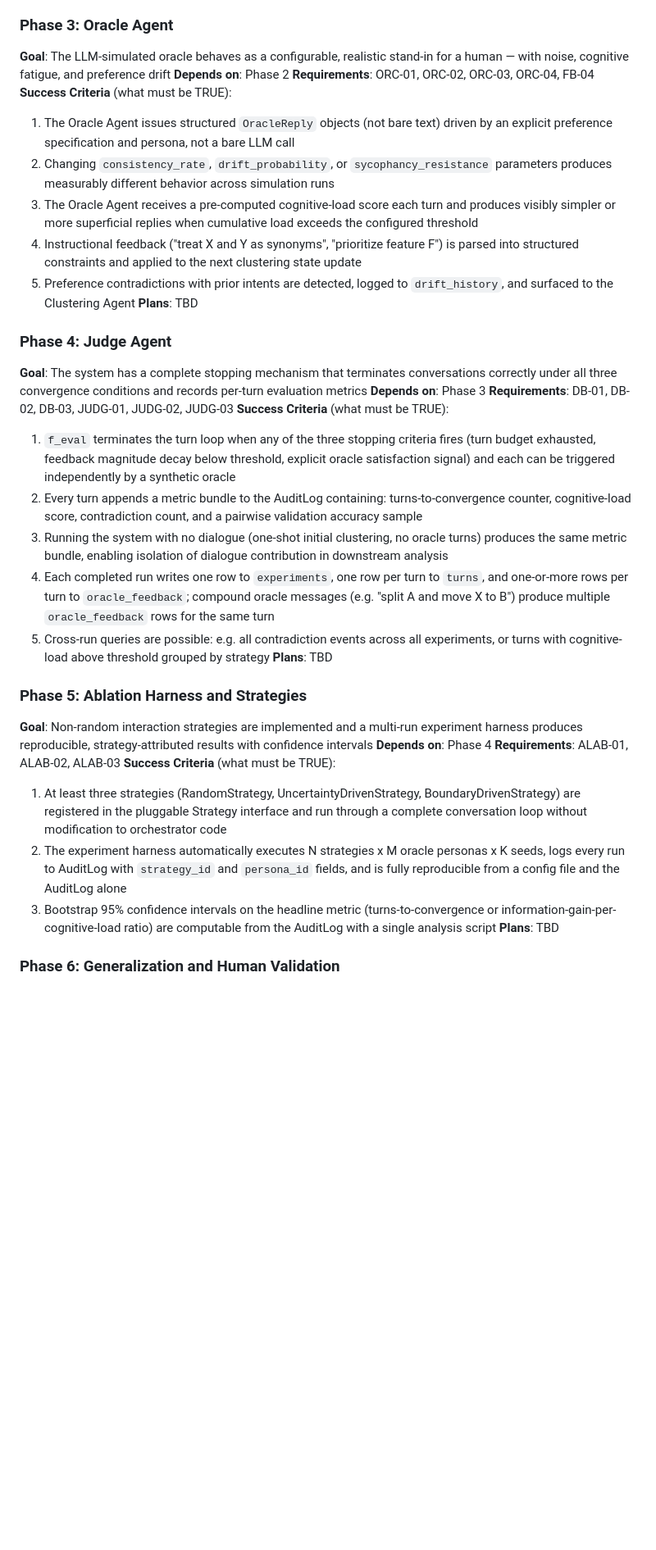
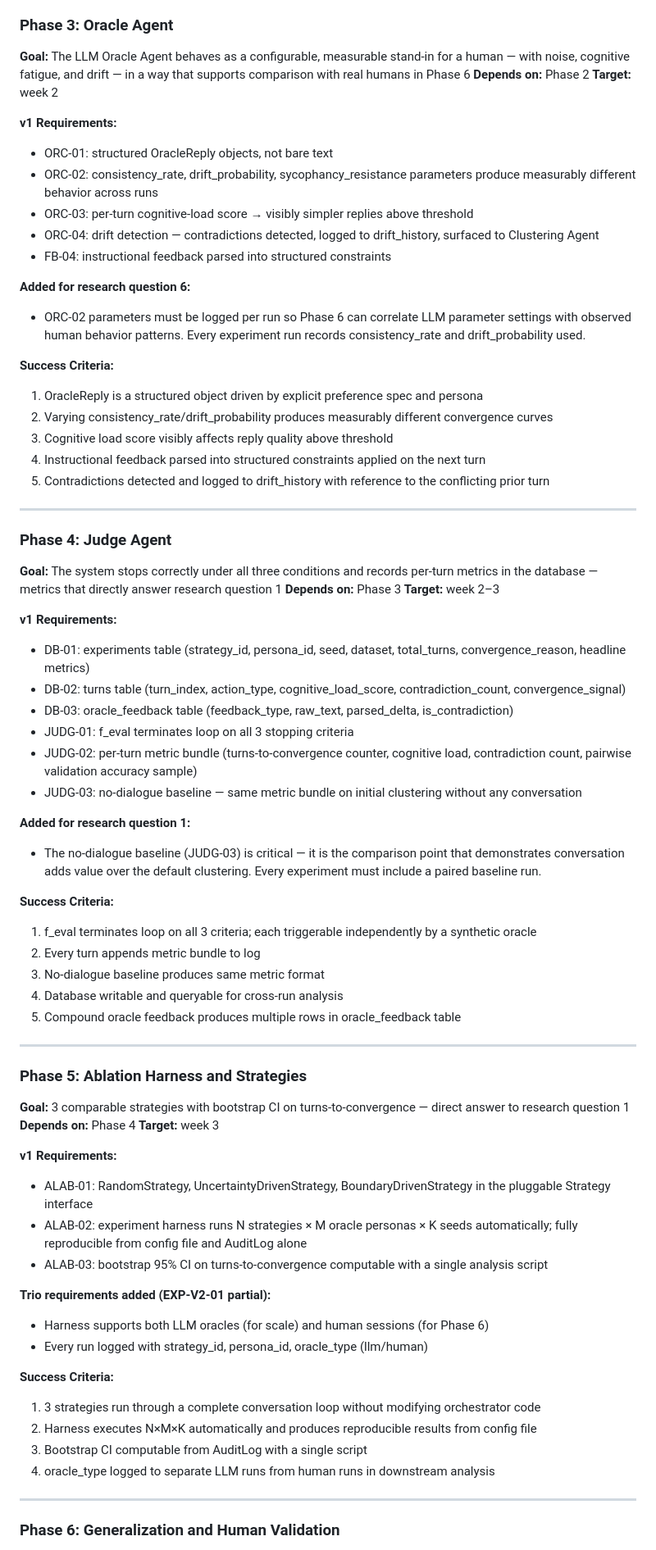
Before and after one commit to Giambac/Large-Scale-Progetto, a Markdown page: .planning/ROADMAP.md, the part around one of its changes. Shown at 82% size. Rendered like a GitHub page; blank space fills up the shorter version.

```diff
--- a/.planning/ROADMAP.md
+++ b/.planning/ROADMAP.md
@@ -53,36 +73,73 @@ Plans:
 
 ### Phase 3: Oracle Agent
-**Goal**: The LLM-simulated oracle behaves as a configurable, realistic stand-in for a human — with noise, cognitive fatigue, and preference drift
-**Depends on**: Phase 2
-**Requirements**: ORC-01, ORC-02, ORC-03, ORC-04, FB-04
-**Success Criteria** (what must be TRUE):
-  1. The Oracle Agent issues structured `OracleReply` objects (not bare text) driven by an explicit preference specification and persona, not a bare LLM call
-  2. Changing `consistency_rate`, `drift_probability`, or `sycophancy_resistance` parameters produces measurably different behavior across simulation runs
-  3. The Oracle Agent receives a pre-computed cognitive-load score each turn and produces visibly simpler or more superficial replies when cumulative load exceeds the configured threshold
-  4. Instructional feedback ("treat X and Y as synonyms", "prioritize feature F") is parsed into structured constraints and applied to the next clustering state update
-  5. Preference contradictions with prior intents are detected, logged to `drift_history`, and surfaced to the Clustering Agent
-**Plans**: TBD
+**Goal:** The LLM Oracle Agent behaves as a configurable, measurable stand-in for a human — with noise, cognitive fatigue, and drift — in a way that supports comparison with real humans in Phase 6
+**Depends on:** Phase 2
+**Target:** week 2
+
+**v1 Requirements:**
+- ORC-01: structured OracleReply objects, not bare text
+- ORC-02: consistency_rate, drift_probability, sycophancy_resistance parameters produce measurably different behavior across runs
+- ORC-03: per-turn cognitive-load score → visibly simpler replies above threshold
+- ORC-04: drift detection — contradictions detected, logged to drift_history, surfaced to Clustering Agent
+- FB-04: instructional feedback parsed into structured constraints
+
+**Added for research question 6:**
+- ORC-02 parameters must be logged per run so Phase 6 can correlate LLM parameter settings with observed human behavior patterns. Every experiment run records consistency_rate and drift_probability used.
+
+**Success Criteria:**
+1. OracleReply is a structured object driven by explicit preference spec and persona
+2. Varying consistency_rate/drift_probability produces measurably different convergence curves
+3. Cognitive load score visibly affects reply quality above threshold
+4. Instructional feedback parsed into structured constraints applied on the next turn
+5. Contradictions detected and logged to drift_history with reference to the conflicting prior turn
+
+---
 
 ### Phase 4: Judge Agent
-**Goal**: The system has a complete stopping mechanism that terminates conversations correctly under all three convergence conditions and records per-turn evaluation metrics
-**Depends on**: Phase 3
-**Requirements**: DB-01, DB-02, DB-03, JUDG-01, JUDG-02, JUDG-03
-**Success Criteria** (what must be TRUE):
-  1. `f_eval` terminates the turn loop when any of the three stopping criteria fires (turn budget exhausted, feedback magnitude decay below threshold, explicit oracle satisfaction signal) and each can be triggered independently by a synthetic oracle
-  2. Every turn appends a metric bundle to the AuditLog containing: turns-to-convergence counter, cognitive-load score, contradiction count, and a pairwise validation accuracy sample
-  3. Running the system with no dialogue (one-shot initial clustering, no oracle turns) produces the same metric bundle, enabling isolation of dialogue contribution in downstream analysis
-  4. Each completed run writes one row to `experiments`, one row per turn to `turns`, and one-or-more rows per turn to `oracle_feedback`; compound oracle messages (e.g. "split A and move X to B") produce multiple `oracle_feedback` rows for the same turn
-  5. Cross-run queries are possible: e.g. all contradiction events across all experiments, or turns with cognitive-load above threshold grouped by strategy
-**Plans**: TBD
+**Goal:** The system stops correctly under all three conditions and records per-turn metrics in the database — metrics that directly answer research question 1
+**Depends on:** Phase 3
+**Target:** week 2–3
+
+**v1 Requirements:**
+- DB-01: experiments table (strategy_id, persona_id, seed, dataset, total_turns, convergence_reason, headline metrics)
+- DB-02: turns table (turn_index, action_type, cognitive_load_score, contradiction_count, convergence_signal)
+- DB-03: oracle_feedback table (feedback_type, raw_text, parsed_delta, is_contradiction)
+- JUDG-01: f_eval terminates loop on all 3 stopping criteria
+- JUDG-02: per-turn metric bundle (turns-to-convergence counter, cognitive load, contradiction count, pairwise validation accuracy sample)
+- JUDG-03: no-dialogue baseline — same metric bundle on initial clustering without any conversation
+
+**Added for research question 1:**
+- The no-dialogue baseline (JUDG-03) is critical — it is the comparison point that demonstrates conversation adds value over the default clustering. Every experiment must include a paired baseline run.
+
+**Success Criteria:**
+1. f_eval terminates loop on all 3 criteria; each triggerable independently by a synthetic oracle
+2. Every turn appends metric bundle to log
+3. No-dialogue baseline produces same metric format
+4. Database writable and queryable for cross-run analysis
+5. Compound oracle feedback produces multiple rows in oracle_feedback table
+
+---
 
 ### Phase 5: Ablation Harness and Strategies
-**Goal**: Non-random interaction strategies are implemented and a multi-run experiment harness produces reproducible, strategy-attributed results with confidence intervals
-**Depends on**: Phase 4
-**Requirements**: ALAB-01, ALAB-02, ALAB-03
-**Success Criteria** (what must be TRUE):
-  1. At least three strategies (RandomStrategy, UncertaintyDrivenStrategy, BoundaryDrivenStrategy) are registered in the pluggable Strategy interface and run through a complete conversation loop without modification to orchestrator code
-  2. The experiment harness automatically executes N strategies x M oracle personas x K seeds, logs every run to AuditLog with `strategy_id` and `persona_id` fields, and is fully reproducible from a config file and the AuditLog alone
-  3. Bootstrap 95% confidence intervals on the headline metric (turns-to-convergence or information-gain-per-cognitive-load ratio) are computable from the AuditLog with a single analysis script
-**Plans**: TBD
+**Goal:** 3 comparable strategies with bootstrap CI on turns-to-convergence — direct answer to research question 1
+**Depends on:** Phase 4
+**Target:** week 3
+
+**v1 Requirements:**
+- ALAB-01: RandomStrategy, UncertaintyDrivenStrategy, BoundaryDrivenStrategy in the pluggable Strategy interface
+- ALAB-02: experiment harness runs N strategies × M oracle personas × K seeds automatically; fully reproducible from config file and AuditLog alone
+- ALAB-03: bootstrap 95% CI on turns-to-convergence computable with a single analysis script
+
+**Trio requirements added (EXP-V2-01 partial):**
+- Harness supports both LLM oracles (for scale) and human sessions (for Phase 6)
+- Every run logged with strategy_id, persona_id, oracle_type (llm/human)
+
+**Success Criteria:**
+1. 3 strategies run through a complete conversation loop without modifying orchestrator code
+2. Harness executes N×M×K automatically and produces reproducible results from config file
+3. Bootstrap CI computable from AuditLog with a single script
+4. oracle_type logged to separate LLM runs from human runs in downstream analysis
+
+---
 
 ### Phase 6: Generalization and Human Validation
```
Also changed, not shown: other parts of .planning/ROADMAP.md (+109 -71 lines).
